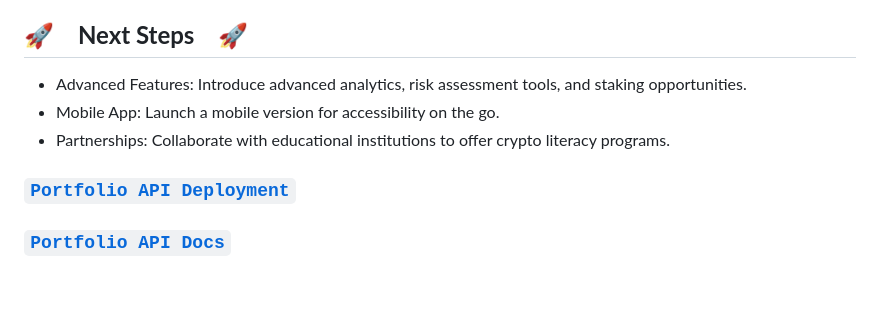
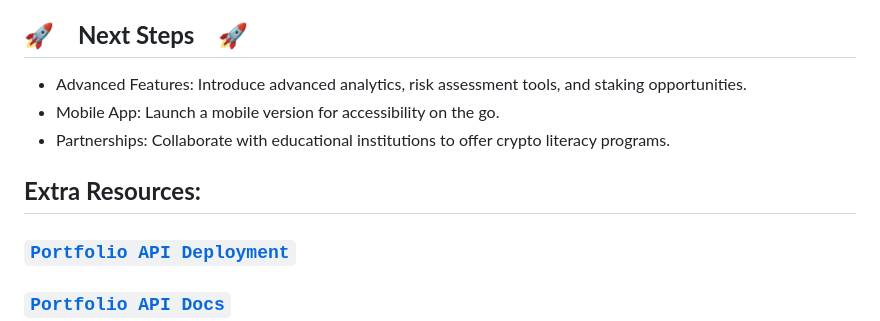
Before and after one commit to maxtmiller/Crypto-Companion, a Markdown page: README.md, the part around the change. Drawn GitHub-style; blank space fills up the shorter version.

```diff
--- a/README.md
+++ b/README.md
@@ -42,6 +42,7 @@ CryptoCompanion bridges this gap by offering a beginner-friendly platform that e
 - Mobile App: Launch a mobile version for accessibility on the go.
 - Partnerships: Collaborate with educational institutions to offer crypto literacy programs.
 
+## **Extra Resources:**
 ### [`Portfolio API Deployment`](https://geesehacks.onrender.com)
 ### [`Portfolio API Docs`](https://sparkling-mandolin-7ca.notion.site/CryptoCompanion-api-routes-187ca8e7bca980058b36ec5a62d803cb)
 ### [`Pitch Presentation`](https://docs.google.com/presentation/d/1s3Jvc-tMe_mKoeNIx4vLR4nFVV9ai6ImpJ2PK3JK07Q/edit?usp=sharing)
```
